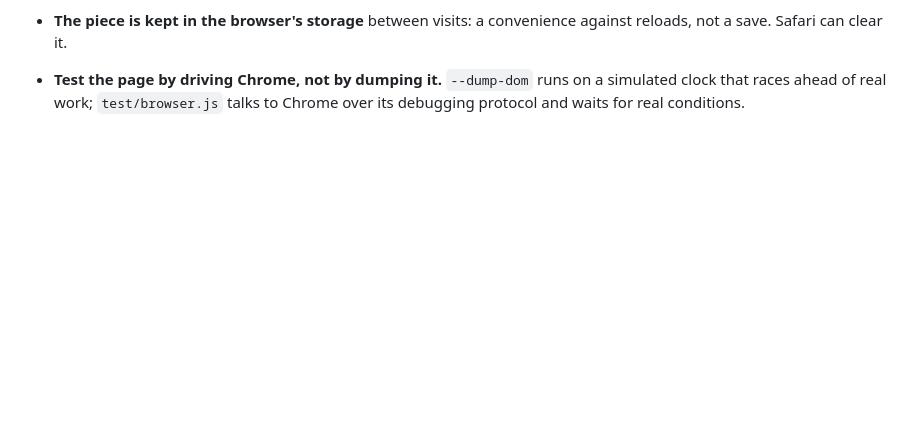
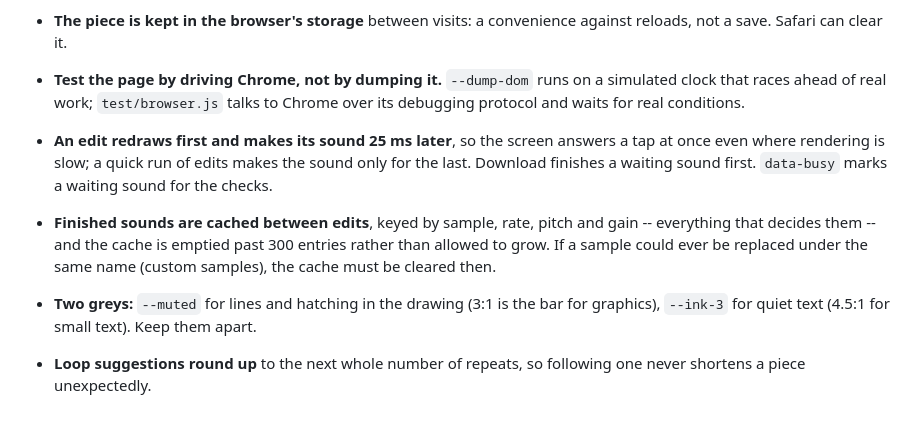
Before and after one commit to randir6/RanDAW, a Markdown page: NOTES.md, the part around the change. Drawn GitHub-style; blank space fills up the shorter version.

```diff
--- a/NOTES.md
+++ b/NOTES.md
@@ -327,3 +327,17 @@ Design notes from thinking it through, so the work does not start cold:
 - **Test the page by driving Chrome, not by dumping it.** `--dump-dom` runs on
   a simulated clock that races ahead of real work; `test/browser.js` talks to
   Chrome over its debugging protocol and waits for real conditions.
+- **An edit redraws first and makes its sound 25 ms later**, so the screen
+  answers a tap at once even where rendering is slow; a quick run of edits
+  makes the sound only for the last. Download finishes a waiting sound
+  first. `data-busy` marks a waiting sound for the checks.
+- **Finished sounds are cached between edits**, keyed by sample, rate,
+  pitch and gain -- everything that decides them -- and the cache is
+  emptied past 300 entries rather than allowed to grow. If a sample could
+  ever be replaced under the same name (custom samples), the cache must be
+  cleared then.
+- **Two greys:** `--muted` for lines and hatching in the drawing (3:1 is the
+  bar for graphics), `--ink-3` for quiet text (4.5:1 for small text). Keep
+  them apart.
+- **Loop suggestions round up** to the next whole number of repeats, so
+  following one never shortens a piece unexpectedly.
```
Also changed, not shown: PHASES.md (+28 -0 lines), README.md (+15 -5 lines).
